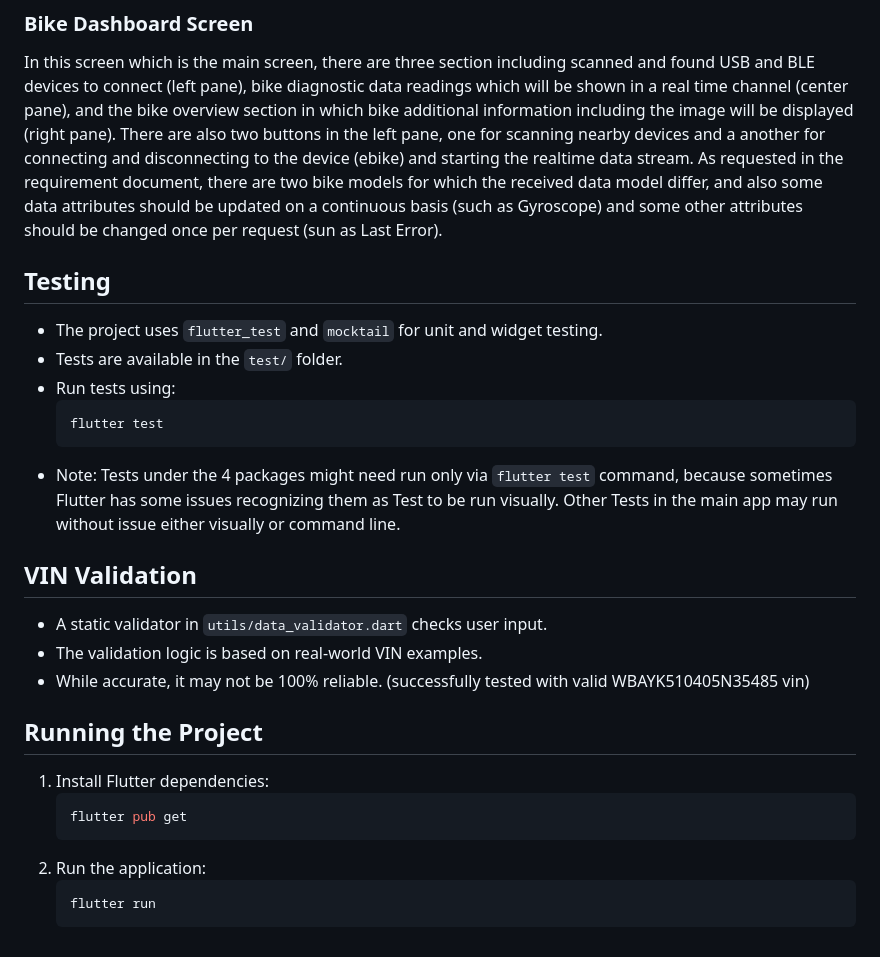
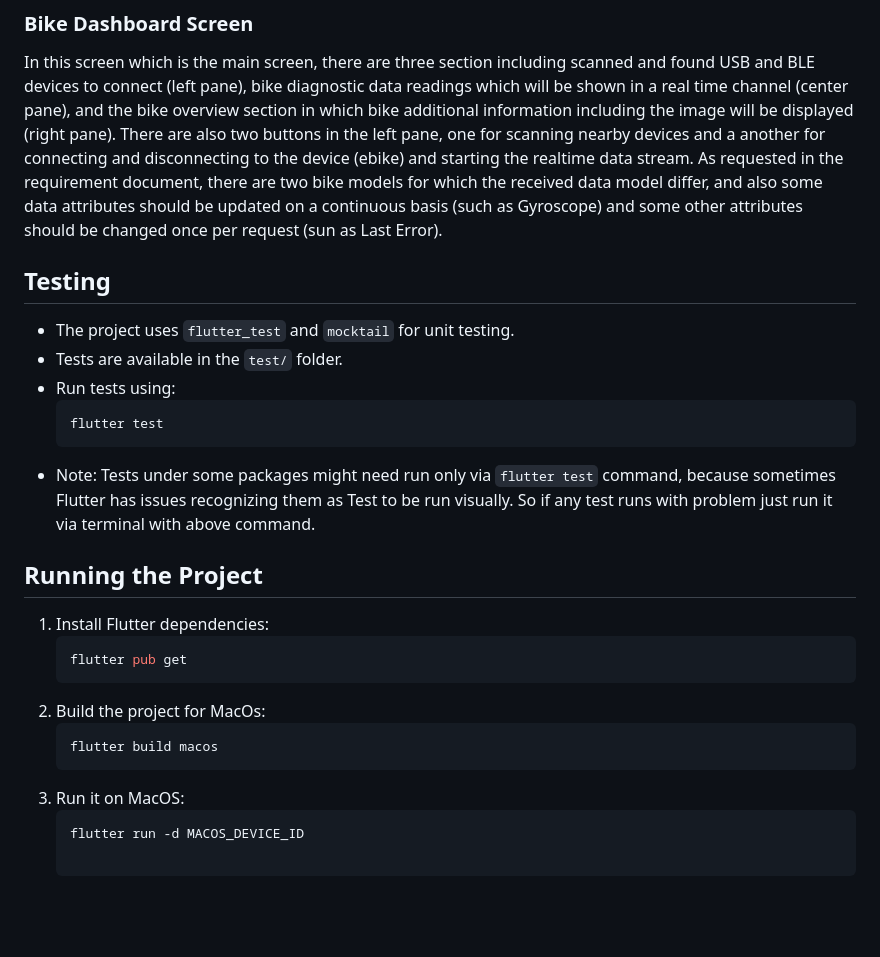
Before and after one commit to msndvlpr/porsche_ebike, a Markdown page: README.md, the part around the change. GitHub-like rendering; blank space fills up the shorter version.

Commit message:
update README document

````diff
--- a/README.md
+++ b/README.md
@@ -94,28 +94,28 @@ document, there are two bike models for which the received data model differ, an
 per request (sun as Last Error).
 
 
-
 ## Testing
-- The project uses `flutter_test` and `mocktail` for unit and widget testing.
+- The project uses `flutter_test` and `mocktail` for unit testing.
 - Tests are available in the `test/` folder.
 - Run tests using:
   ```sh
   flutter test
   ```
-- Note: Tests under the 4 packages might need run only via `flutter test` command, because sometimes Flutter has some issues recognizing them as Test to be run visually.
-  Other Tests in the main app may run without issue either visually or command line.
+- Note: Tests under some packages might need run only via `flutter test` command, because sometimes Flutter has issues recognizing them as Test to be run visually.
+  So if any test runs with problem just run it via terminal with above command.
 
-## VIN Validation
-- A static validator in `utils/data_validator.dart` checks user input.
-- The validation logic is based on real-world VIN examples.
-- While accurate, it may not be 100% reliable. (successfully tested with valid WBAYK510405N35485 vin)
 
 ## Running the Project
 1. Install Flutter dependencies:
    ```sh
    flutter pub get
    ```
-2. Run the application:
+2. Build the project for MacOs:
    ```sh
-   flutter run
+   flutter build macos
    ```
+3. Run it on MacOS:
+   ```sh
+   flutter run -d MACOS_DEVICE_ID
+
+   ```
````
